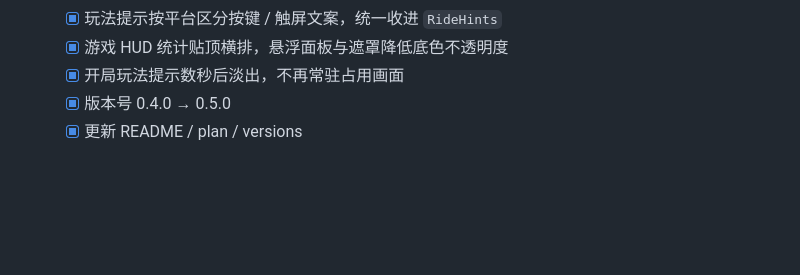
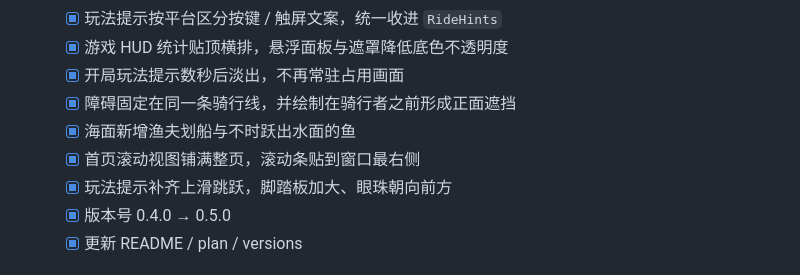
Before and after one commit to g-ai-002/bird-on-a-bike, a Markdown page: plan.md, the part around the change. Rendered like a GitHub page; blank space fills up the shorter version.

```diff
--- a/plan.md
+++ b/plan.md
@@ -68,6 +68,10 @@
   - [x] 玩法提示按平台区分按键 / 触屏文案，统一收进 `RideHints`
   - [x] 游戏 HUD 统计贴顶横排，悬浮面板与遮罩降低底色不透明度
   - [x] 开局玩法提示数秒后淡出，不再常驻占用画面
+  - [x] 障碍固定在同一条骑行线，并绘制在骑行者之前形成正面遮挡
+  - [x] 海面新增渔夫划船与不时跃出水面的鱼
+  - [x] 首页滚动视图铺满整页，滚动条贴到窗口最右侧
+  - [x] 玩法提示补齐上滑跳跃，脚踏板加大、眼珠朝向前方
   - [x] 版本号 0.4.0 → 0.5.0
   - [x] 更新 README / plan / versions
 
```
Also changed, not shown: README.md (+2 -1 lines).
